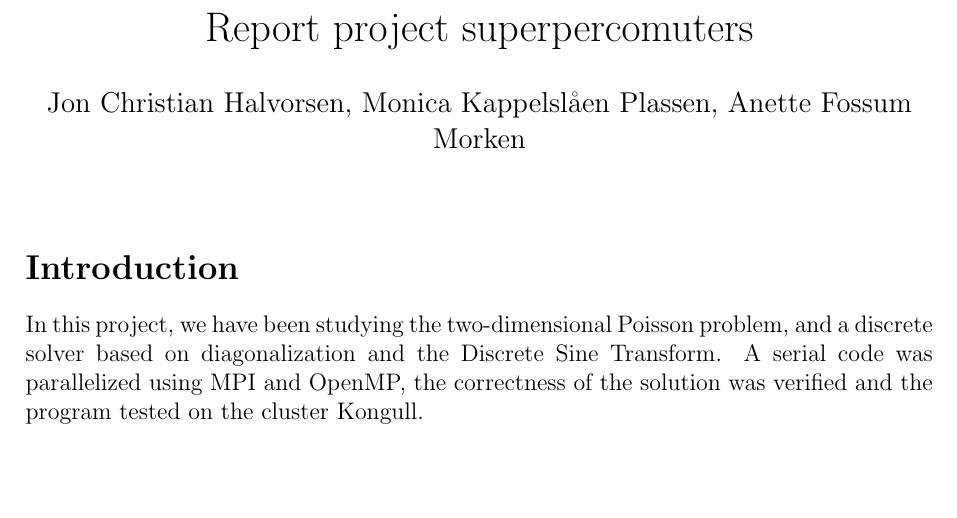
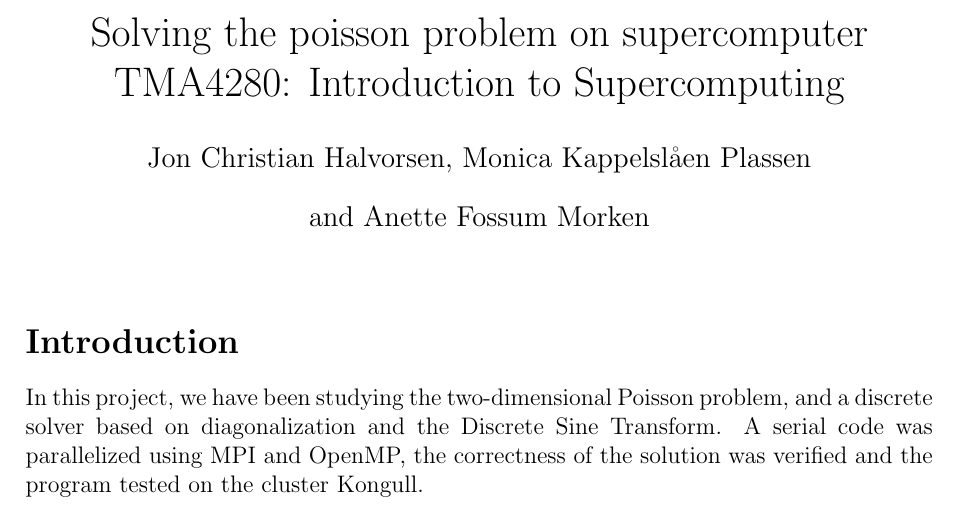
Before and after one commit to jchalvorsen/supercomputers, a LaTeX document (set6/report/report.tex): part of page 1 of 6 before the commit and part of page 1 of 7 after it, cut at the place of the change, the shorter picture padded with empty space. Compiled offline with pdfLaTeX.

Commit message:
New title

```diff
--- a/set6/report/report.tex
+++ b/set6/report/report.tex
@@ -17,7 +17,7 @@
 %total={250mm,297mm},
 left=25mm,
  right=25mm,
- top=10mm,
+ top=30mm,
  bottom=20mm]{geometry} % kan endre på marger
 %%%%%%%%%%%%%%%%%%%%%%%%%%%%%%%%%%%%%%%%%%%%%%%%%%%%%%%%%%%%%%%%
 % Gode infosider:
@@ -26,8 +26,9 @@ left=25mm,
 
 %%%%%%%%%%%%%%%%%%%%%%%%%%%%%%%%%%%%%%%%%%%%%%%%%%%%%%%%%%%%%%%%
 % Det som inkluderes i \maketitle
-\title{Report project superpercomuters}
-\author[]{Jon Christian Halvorsen, Monica Kappelslåen Plassen, Anette Fossum Morken}
+\title{Solving the poisson problem on supercomputer \\
+TMA4280: Introduction to Supercomputing}
+\author[]{Jon Christian Halvorsen, Monica Kappelslåen Plassen \\and Anette Fossum Morken}
 \date{}
 %%%%%%%%%%%%%%%%%%%%%%%%%%%%%%%%%%%%%%%%%%%%%%%%%%%%%%%%%%%%%%%
 \begin{document}
```
